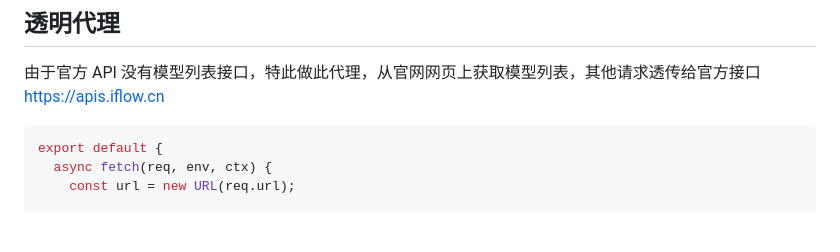
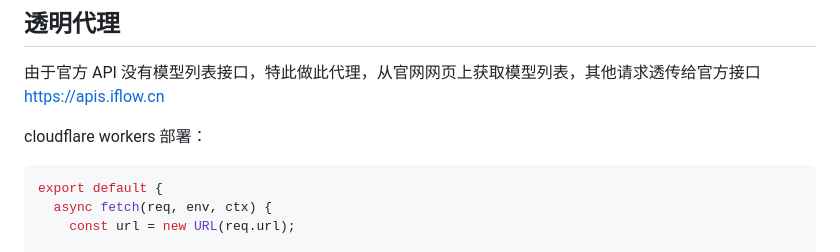
Before and after one commit to ZhuBaiwan-oOZZXX/PurePage, a Markdown page: note/API 代理/心流 iflow API 代理.md, the part around the change. Drawn GitHub-style; blank space fills up the shorter version.

````diff
--- a/note/dev/心流 iflow API 代理.md
+++ b/note/API 代理/心流 iflow API 代理.md
@@ -10,6 +10,8 @@
 ## 透明代理
 
 由于官方 API 没有模型列表接口，特此做此代理，从官网网页上获取模型列表，其他请求透传给官方接口 https://apis.iflow.cn
+
+cloudflare workers 部署：
 
 ```js
 export default {
````
Also changed, not shown: index.md (+7 -2 lines), note/API 代理/Anannas API 代理.md (added, +45 -0 lines), note/API 代理/小马算力 API 代理.md (renamed from note/dev/小马算力 API 代理.md, +3 -1 lines), note/dev/常用 git 命令.md (added, +31 -0 lines), assets/git reflog.png (added), assets/查看仓库提交历史记录（简洁显示）.png (added), 1 other file.
